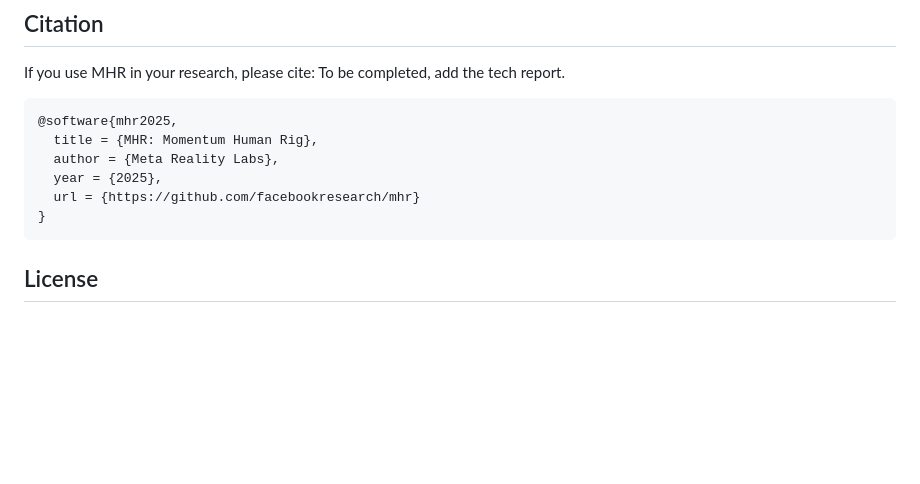
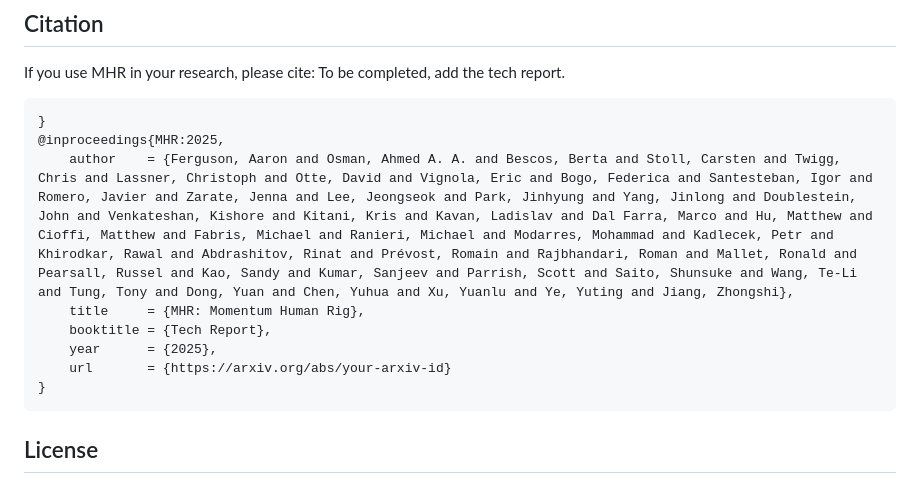
Before and after one commit to facebookresearch/MHR, a Markdown page: README.md, the part around the change. GitHub-like rendering; blank space fills up the shorter version.

Commit message:
updated bibtex

````diff
--- a/README.md
+++ b/README.md
@@ -166,11 +166,13 @@ Please read our [`CODE_OF_CONDUCT.md`](CODE_OF_CONDUCT.md) before contributing.
 If you use MHR in your research, please cite:
 <span style="color: red;">To be completed, add the tech report.</span>
 ```bibtex
-@software{mhr2025,
-  title = {MHR: Momentum Human Rig},
-  author = {Meta Reality Labs},
-  year = {2025},
-  url = {https://github.com/facebookresearch/mhr}
+}
+@inproceedings{MHR:2025,
+	author    = {Ferguson, Aaron and Osman, Ahmed A. A. and Bescos, Berta and Stoll, Carsten and Twigg, Chris and Lassner, Christoph and Otte, David and Vignola, Eric and Bogo, Federica and Santesteban, Igor and Romero, Javier and Zarate, Jenna and Lee, Jeongseok and Park, Jinhyung and Yang, Jinlong and Doublestein, John and Venkateshan, Kishore and Kitani, Kris and Kavan, Ladislav and Dal Farra, Marco and Hu, Matthew and Cioffi, Matthew and Fabris, Michael and Ranieri, Michael and Modarres, Mohammad and Kadlecek, Petr and Khirodkar, Rawal and Abdrashitov, Rinat and Prévost, Romain and Rajbhandari, Roman and Mallet, Ronald and Pearsall, Russel and Kao, Sandy and Kumar, Sanjeev and Parrish, Scott and Saito, Shunsuke and Wang, Te-Li and Tung, Tony and Dong, Yuan and Chen, Yuhua and Xu, Yuanlu and Ye, Yuting and Jiang, Zhongshi},
+	title     = {MHR: Momentum Human Rig},
+	booktitle = {Tech Report},
+	year      = {2025},
+	url       = {https://arxiv.org/abs/your-arxiv-id}
 }
 ```
 
````
